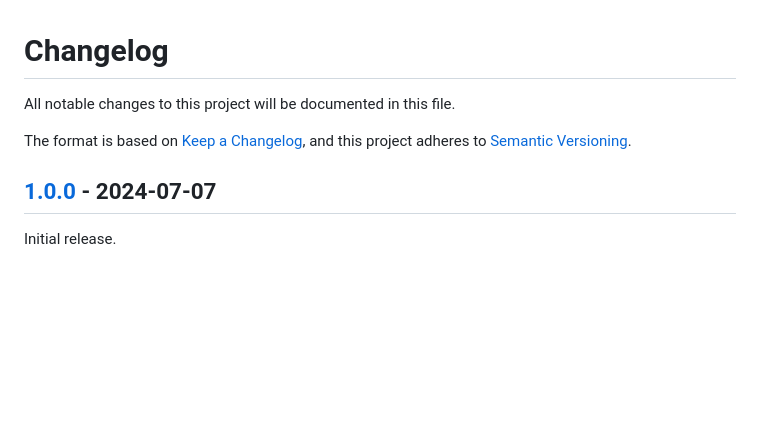
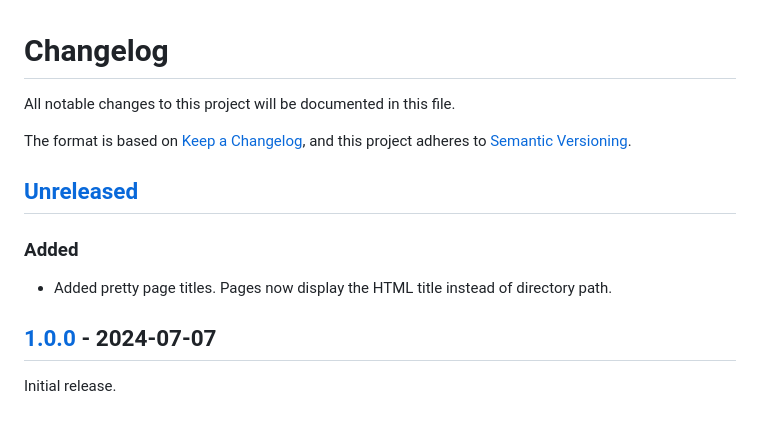
Before and after one commit to newAM/oidc_pages, a Markdown page: CHANGELOG.md, the part around the change printed below. Drawn GitHub-style; blank space fills up the shorter version.

Commit message:
Add pretty page titles

```diff
--- a/CHANGELOG.md
+++ b/CHANGELOG.md
@@ -5,6 +5,10 @@ All notable changes to this project will be documented in this file.
 The format is based on [Keep a Changelog](https://keepachangelog.com/en/1.1.0/),
 and this project adheres to [Semantic Versioning](https://semver.org/spec/v2.0.0.html).
 
+## [Unreleased]
+### Added
+- Added pretty page titles. Pages now display the HTML title instead of directory path.
+
 ## [1.0.0] - 2024-07-07
 
 Initial release.
```
Also changed, not shown: other parts of CHANGELOG.md (+1 -0 lines), README.md (+1 -2 lines), screenshots/index.png, 4 other files.
